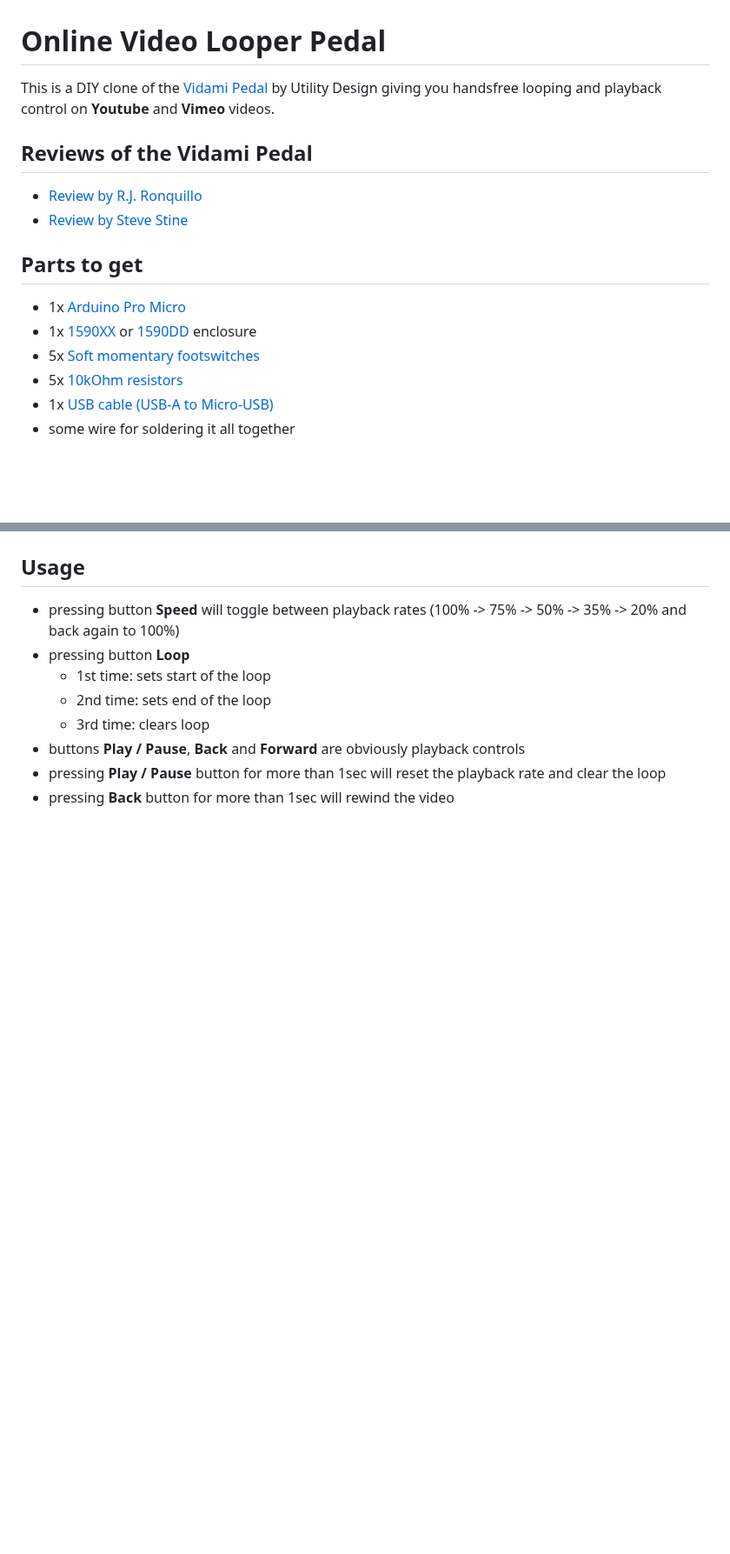
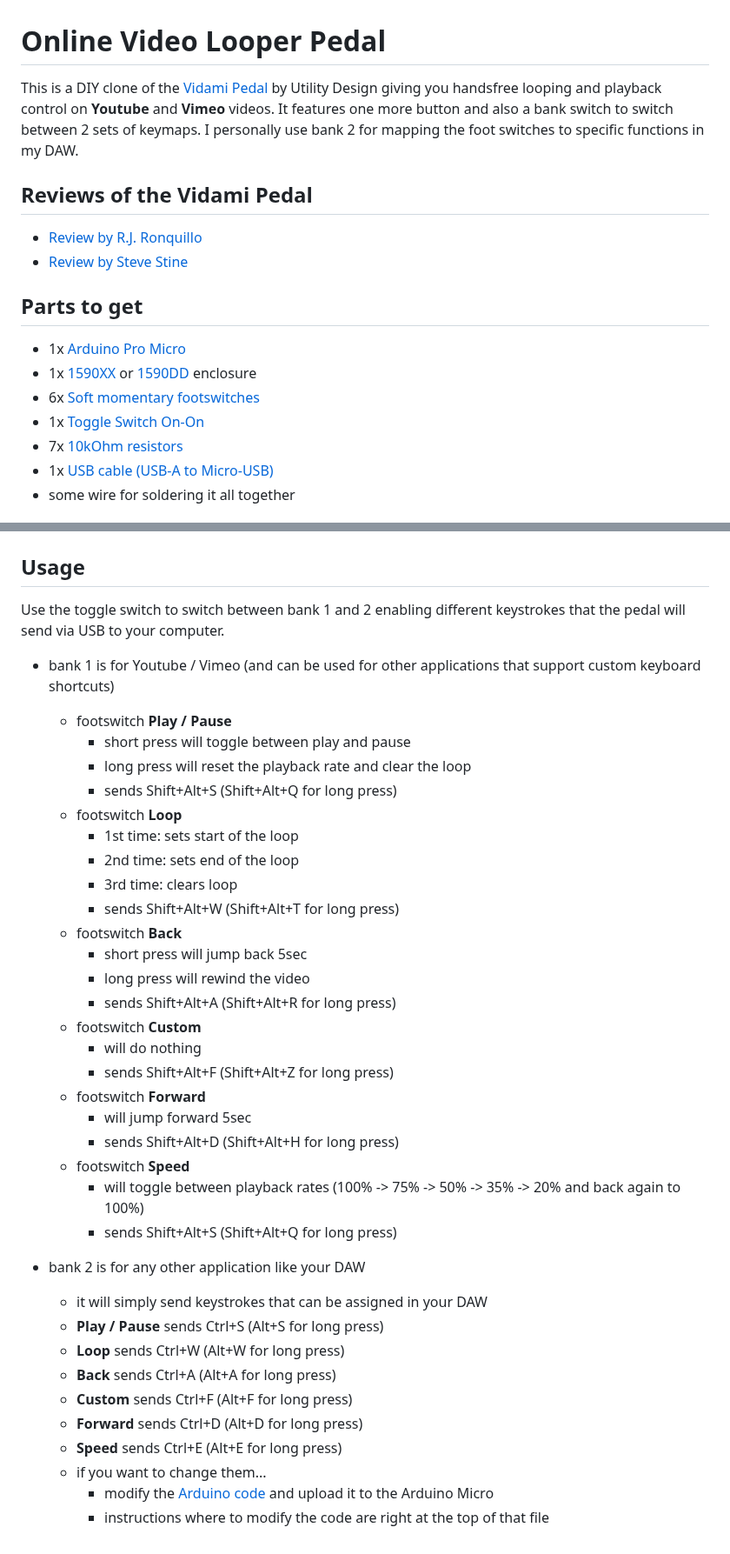
Before and after one commit to andreasbrett/OVLP, a Markdown page: README.md, 2 parts joined by grey strips. Shown at 87% size. Drawn GitHub-style; blank space fills up the shorter version.

Commit message:
merge dev
* stability improvements + modified pin mappings
* bugfixes

```diff
--- a/README.md
+++ b/README.md
@@ -1,5 +1,5 @@
 # Online Video Looper Pedal
-This is a DIY clone of the [Vidami Pedal](https://utility.design) by Utility Design giving you handsfree looping and playback control on **Youtube** and **Vimeo** videos.
+This is a DIY clone of the [Vidami Pedal](https://utility.design) by Utility Design giving you handsfree looping and playback control on **Youtube** and **Vimeo** videos. It features one more button and also a bank switch to switch between 2 sets of keymaps. I personally use bank 2 for mapping the foot switches to specific functions in my DAW.
 
 ## Reviews of the Vidami Pedal
 - [Review by R.J. Ronquillo](https://www.youtube.com/watch?v=VKHbrlyeI6I)
@@ -8,8 +8,9 @@ This is a DIY clone of the [Vidami Pedal](https://utility.design) by Utility Des
 ## Parts to get
 - 1x [Arduino Pro Micro](https://www.amazon.de/dp/B01KMFRCN0/)
 - 1x [1590XX](https://www.taydaelectronics.com/catalogsearch/result/?q=1590xx) or [1590DD](https://www.taydaelectronics.com/catalogsearch/result/?q=1590dd) enclosure
-- 5x [Soft momentary footswitches](https://www.taydaelectronics.com/spst-momentary-soft-touch-push-button-stomp-foots-pedal-switch.html)
-- 5x [10kOhm resistors](https://www.taydaelectronics.com/10k-ohm-1-2w-5-carbon-film-resistor.html)
+- 6x [Soft momentary footswitches](https://www.taydaelectronics.com/spst-momentary-soft-touch-push-button-stomp-foots-pedal-switch.html)
+- 1x [Toggle Switch On-On](https://www.taydaelectronics.com/mini-toggle-switch-1m-series-spdt-on-on-short-lever.html)
+- 7x [10kOhm resistors](https://www.taydaelectronics.com/10k-ohm-1-2w-5-carbon-film-resistor.html)
 - 1x [USB cable (USB-A to Micro-USB)](https://www.amazon.de/dp/B019Q6Y2MK/)
 - some wire for soldering it all together
 
@@ -43,10 +46,39 @@ This is a DIY clone of the [Vidami Pedal](https://utility.design) by Utility Des
 
 ## Usage
- - pressing button **Speed** will toggle between playback rates (100% -> 75% -> 50% -> 35% -> 20% and back again to 100%)
- - pressing button **Loop**
-    - 1st time: sets start of the loop
-    - 2nd time: sets end of the loop
-    - 3rd time: clears loop
- - buttons **Play / Pause**, **Back** and **Forward** are obviously playback controls
- - pressing **Play / Pause** button for more than 1sec will reset the playback rate and clear the loop
- - pressing **Back** button for more than 1sec will rewind the video
+Use the toggle switch to switch between bank 1 and 2 enabling different keystrokes that the pedal will send via USB to your computer.
+
+ - bank 1 is for Youtube / Vimeo (and can be used for other applications that support custom keyboard shortcuts)
+   - footswitch **Play / Pause**
+      - short press will toggle between play and pause
+	  - long press will reset the playback rate and clear the loop
+	  - sends Shift+Alt+S (Shift+Alt+Q for long press)
+   - footswitch **Loop**
+      - 1st time: sets start of the loop
+      - 2nd time: sets end of the loop
+      - 3rd time: clears loop
+	  - sends Shift+Alt+W (Shift+Alt+T for long press)
+   - footswitch **Back**
+      - short press will jump back 5sec
+	  - long press will rewind the video
+	  - sends Shift+Alt+A (Shift+Alt+R for long press)
+   - footswitch **Custom**
+      - will do nothing
+	  - sends Shift+Alt+F (Shift+Alt+Z for long press)
+   - footswitch **Forward**
+      - will jump forward 5sec
+	  - sends Shift+Alt+D (Shift+Alt+H for long press)
+   - footswitch **Speed**
+      - will toggle between playback rates (100% -> 75% -> 50% -> 35% -> 20% and back again to 100%)
+	  - sends Shift+Alt+S (Shift+Alt+Q for long press)
+
+ - bank 2 is for any other application like your DAW
+   - it will simply send keystrokes that can be assigned in your DAW
+   - **Play / Pause** sends Ctrl+S (Alt+S for long press)
+   - **Loop** sends Ctrl+W (Alt+W for long press)
+   - **Back** sends Ctrl+A (Alt+A for long press)
+   - **Custom** sends Ctrl+F (Alt+F for long press)
+   - **Forward** sends Ctrl+D (Alt+D for long press)
+   - **Speed** sends Ctrl+E (Alt+E for long press)
+   - if you want to change them...
+     - modify the [Arduino code](Arduino/OVLP/OVLP.ino) and upload it to the Arduino Micro
+     - instructions where to modify the code are right at the top of that file
```
Also changed, not shown: other parts of README.md (+7 -5 lines), Schematic/schematic.png, 2 other files.
